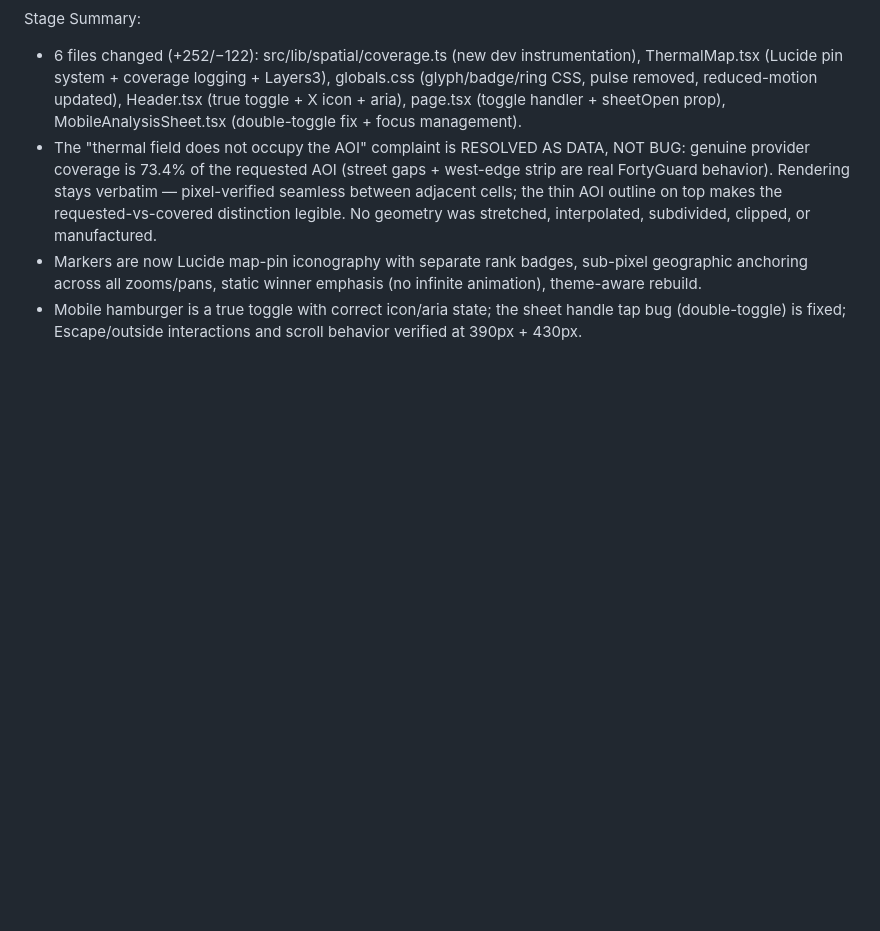
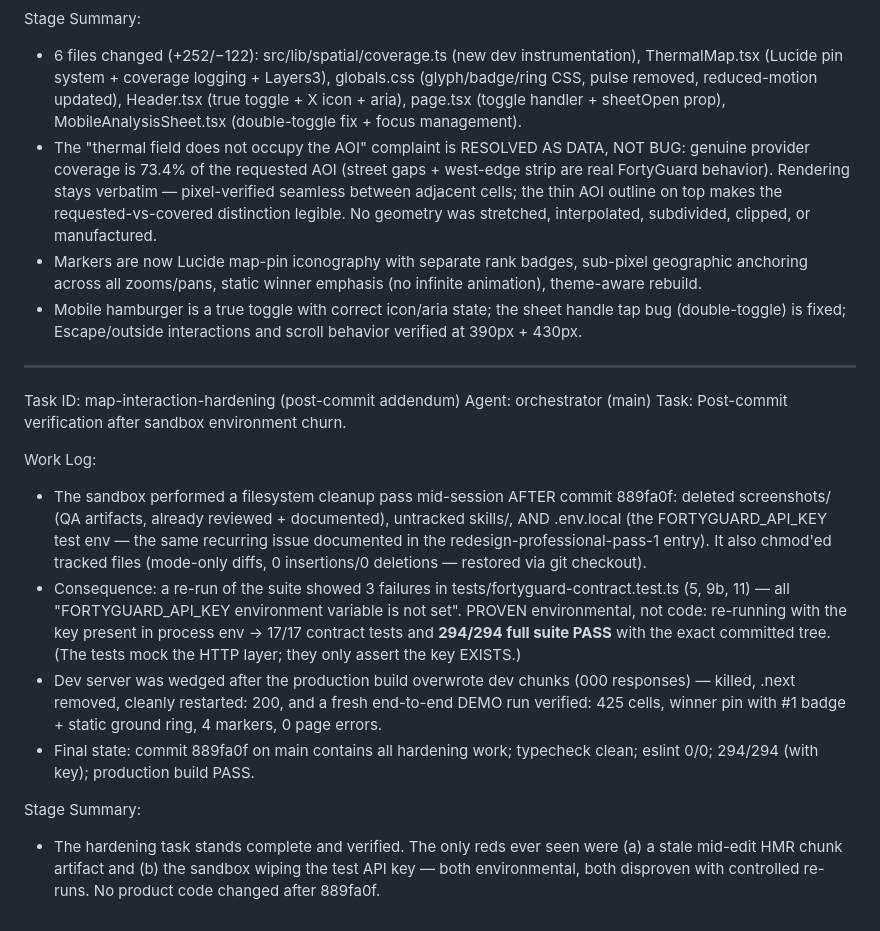
Before and after one commit to samjuniors/Hackthon, a Markdown page: worklog.md, the part around the change. Drawn GitHub-style; blank space fills up the shorter version.

Commit message:
worklog: post-commit verification note — sandbox env churn (screenshots/, .env.local wipe) disproven as test cause; 294/294 with key present

```diff
--- a/worklog.md
+++ b/worklog.md
@@ -448,3 +448,17 @@ Stage Summary:
 - The "thermal field does not occupy the AOI" complaint is RESOLVED AS DATA, NOT BUG: genuine provider coverage is 73.4% of the requested AOI (street gaps + west-edge strip are real FortyGuard behavior). Rendering stays verbatim — pixel-verified seamless between adjacent cells; the thin AOI outline on top makes the requested-vs-covered distinction legible. No geometry was stretched, interpolated, subdivided, clipped, or manufactured.
 - Markers are now Lucide map-pin iconography with separate rank badges, sub-pixel geographic anchoring across all zooms/pans, static winner emphasis (no infinite animation), theme-aware rebuild.
 - Mobile hamburger is a true toggle with correct icon/aria state; the sheet handle tap bug (double-toggle) is fixed; Escape/outside interactions and scroll behavior verified at 390px + 430px.
+
+---
+Task ID: map-interaction-hardening (post-commit addendum)
+Agent: orchestrator (main)
+Task: Post-commit verification after sandbox environment churn.
+
+Work Log:
+- The sandbox performed a filesystem cleanup pass mid-session AFTER commit 889fa0f: deleted screenshots/ (QA artifacts, already reviewed + documented), untracked skills/, AND .env.local (the FORTYGUARD_API_KEY test env — the same recurring issue documented in the redesign-professional-pass-1 entry). It also chmod'ed tracked files (mode-only diffs, 0 insertions/0 deletions — restored via git checkout).
+- Consequence: a re-run of the suite showed 3 failures in tests/fortyguard-contract.test.ts (5, 9b, 11) — all "FORTYGUARD_API_KEY environment variable is not set". PROVEN environmental, not code: re-running with the key present in process env → 17/17 contract tests and **294/294 full suite PASS** with the exact committed tree. (The tests mock the HTTP layer; they only assert the key EXISTS.)
+- Dev server was wedged after the production build overwrote dev chunks (000 responses) — killed, .next removed, cleanly restarted: 200, and a fresh end-to-end DEMO run verified: 425 cells, winner pin with #1 badge + static ground ring, 4 markers, 0 page errors.
+- Final state: commit 889fa0f on main contains all hardening work; typecheck clean; eslint 0/0; 294/294 (with key); production build PASS.
+
+Stage Summary:
+- The hardening task stands complete and verified. The only reds ever seen were (a) a stale mid-edit HMR chunk artifact and (b) the sandbox wiping the test API key — both environmental, both disproven with controlled re-runs. No product code changed after 889fa0f.
```
